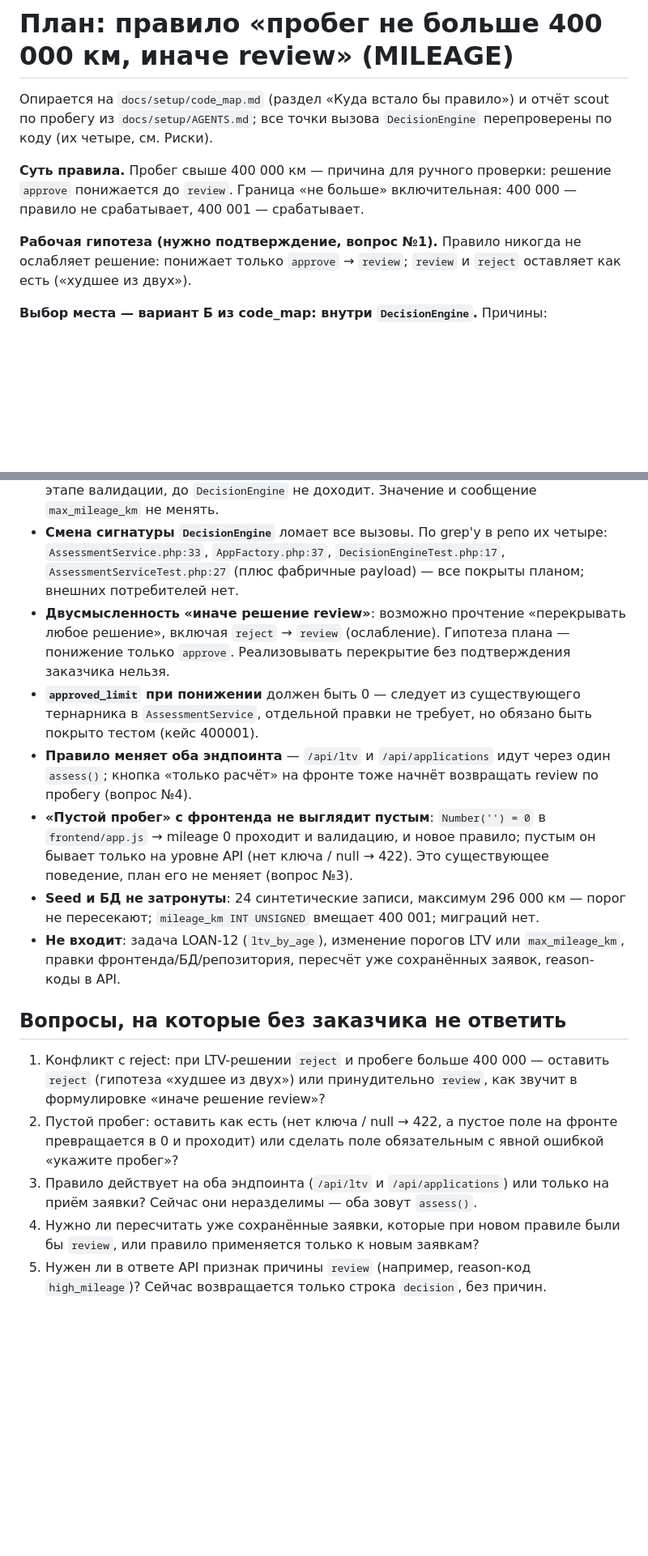
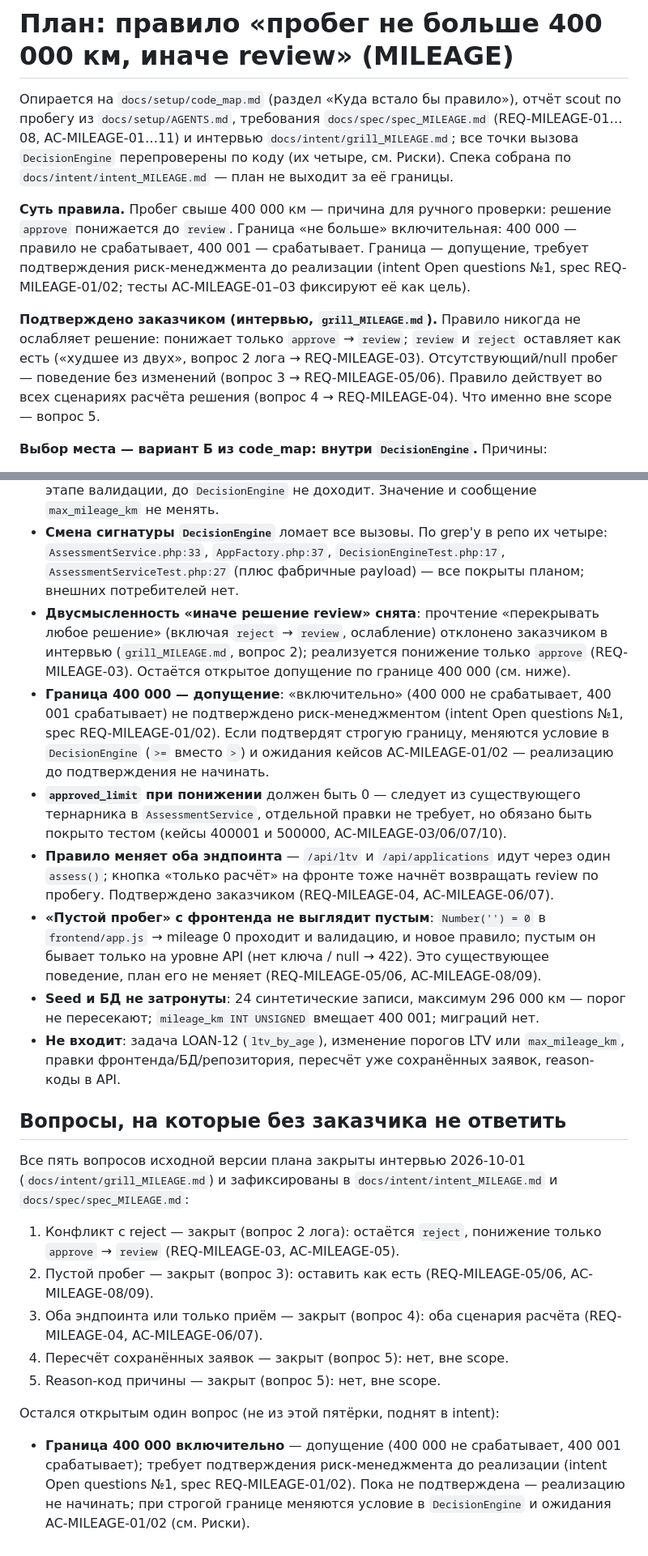
Before and after one commit to dzirtfox/carmoney-lab-dzirtfox, a Markdown page: docs/plan/plan_MILEAGE.md, 2 parts joined by grey strips. Shown at 81% size. Drawn GitHub-style; blank space fills up the shorter version.

Commit message:
MILEAGE: спека по интервью и синхронизация плана с REQ/AC

```diff
--- a/docs/plan/plan_MILEAGE.md
+++ b/docs/plan/plan_MILEAGE.md
@@ -1,16 +1,24 @@
 # План: правило «пробег не больше 400 000 км, иначе review» (MILEAGE)
 
-Опирается на `docs/setup/code_map.md` (раздел «Куда встало бы правило») и отчёт
-scout по пробегу из `docs/setup/AGENTS.md`; все точки вызова `DecisionEngine`
-перепроверены по коду (их четыре, см. Риски).
+Опирается на `docs/setup/code_map.md` (раздел «Куда встало бы правило»),
+отчёт scout по пробегу из `docs/setup/AGENTS.md`, требования
+`docs/spec/spec_MILEAGE.md` (REQ-MILEAGE-01…08, AC-MILEAGE-01…11) и интервью
+`docs/intent/grill_MILEAGE.md`; все точки вызова `DecisionEngine`
+перепроверены по коду (их четыре, см. Риски). Спека собрана по
+`docs/intent/intent_MILEAGE.md` — план не выходит за её границы.
 
 **Суть правила.** Пробег свыше 400 000 км — причина для ручного проверки:
 решение `approve` понижается до `review`. Граница «не больше» включительная:
-400 000 — правило не срабатывает, 400 001 — срабатывает.
+400 000 — правило не срабатывает, 400 001 — срабатывает. Граница — допущение,
+требует подтверждения риск-менеджмента до реализации (intent Open questions №1,
+spec REQ-MILEAGE-01/02; тесты AC-MILEAGE-01–03 фиксируют её как цель).
 
-**Рабочая гипотеза (нужно подтверждение, вопрос №1).** Правило никогда не
+**Подтверждено заказчиком (интервью, `grill_MILEAGE.md`).** Правило никогда не
 ослабляет решение: понижает только `approve` → `review`; `review` и `reject`
-оставляет как есть («худшее из двух»).
+оставляет как есть («худшее из двух», вопрос 2 лога → REQ-MILEAGE-03).
+Отсутствующий/null пробег — поведение без изменений (вопрос 3 →
+REQ-MILEAGE-05/06). Правило действует во всех сценариях расчёта решения
+(вопрос 4 → REQ-MILEAGE-04). Что именно вне scope — вопрос 5.
 
 **Выбор места — вариант Б из code_map: внутри `DecisionEngine`.** Причины:
 
@@ -112,20 +138,27 @@ scout по пробегу из `docs/setup/AGENTS.md`; все точки выз
   четыре: `AssessmentService.php:33`, `AppFactory.php:37`,
   `DecisionEngineTest.php:17`, `AssessmentServiceTest.php:27` (плюс фабричные
   payload) — все покрыты планом; внешних потребителей нет.
-- **Двусмысленность «иначе решение review»**: возможно прочтение «перекрывать
-  любое решение», включая `reject` → `review` (ослабление). Гипотеза плана —
-  понижение только `approve`. Реализовывать перекрытие без подтверждения
-  заказчика нельзя.
+- **Двусмысленность «иначе решение review» снята**: прочтение «перекрывать
+  любое решение» (включая `reject` → `review`, ослабление) отклонено заказчиком
+  в интервью (`grill_MILEAGE.md`, вопрос 2); реализуется понижение только
+  `approve` (REQ-MILEAGE-03). Остаётся открытое допущение по границе 400 000
+  (см. ниже).
+- **Граница 400 000 — допущение**: «включительно» (400 000 не срабатывает,
+  400 001 срабатывает) не подтверждено риск-менеджментом (intent Open
+  questions №1, spec REQ-MILEAGE-01/02). Если подтвердят строгую границу,
+  меняются условие в `DecisionEngine` (`>=` вместо `>`) и ожидания кейсов
+  AC-MILEAGE-01/02 — реализацию до подтверждения не начинать.
 - **`approved_limit` при понижении** должен быть 0 — следует из существующего
   тернарника в `AssessmentService`, отдельной правки не требует, но обязано
-  быть покрыто тестом (кейс 400001).
+  быть покрыто тестом (кейсы 400001 и 500000, AC-MILEAGE-03/06/07/10).
 - **Правило меняет оба эндпоинта** — `/api/ltv` и `/api/applications` идут
   через один `assess()`; кнопка «только расчёт» на фронте тоже начнёт
-  возвращать review по пробегу (вопрос №4).
+  возвращать review по пробегу. Подтверждено заказчиком (REQ-MILEAGE-04,
+  AC-MILEAGE-06/07).
 - **«Пустой пробег» с фронтенда не выглядит пустым**: `Number('') = 0` в
   `frontend/app.js` → mileage 0 проходит и валидацию, и новое правило; пустым
   он бывает только на уровне API (нет ключа / null → 422). Это существующее
-  поведение, план его не меняет (вопрос №3).
+  поведение, план его не меняет (REQ-MILEAGE-05/06, AC-MILEAGE-08/09).
 - **Seed и БД не затронуты**: 24 синтетические записи, максимум 296 000 км —
   порог не пересекают; `mileage_km INT UNSIGNED` вмещает 400 001; миграций нет.
 - **Не входит**: задача LOAN-12 (`ltv_by_age`), изменение порогов LTV или
@@ -134,15 +167,23 @@ scout по пробегу из `docs/setup/AGENTS.md`; все точки выз
 
 ## Вопросы, на которые без заказчика не ответить
 
-1. Конфликт с reject: при LTV-решении `reject` и пробеге больше 400 000 —
-   оставить `reject` (гипотеза «худшее из двух») или принудительно `review`,
-   как звучит в формулировке «иначе решение review»?
-2. Пустой пробег: оставить как есть (нет ключа / null → 422, а пустое поле на
-   фронте превращается в 0 и проходит) или сделать поле обязательным с явной
-   ошибкой «укажите пробег»?
-3. Правило действует на оба эндпоинта (`/api/ltv` и `/api/applications`) или
-   только на приём заявки? Сейчас они неразделимы — оба зовут `assess()`.
-4. Нужно ли пересчитать уже сохранённые заявки, которые при новом правиле
-   были бы `review`, или правило применяется только к новым заявкам?
-5. Нужен ли в ответе API признак причины `review` (например, reason-код
-   `high_mileage`)? Сейчас возвращается только строка `decision`, без причин.
+Все пять вопросов исходной версии плана закрыты интервью 2026-10-01
+(`docs/intent/grill_MILEAGE.md`) и зафиксированы в
+`docs/intent/intent_MILEAGE.md` и `docs/spec/spec_MILEAGE.md`:
+
+1. Конфликт с reject — закрыт (вопрос 2 лога): остаётся `reject`, понижение
+   только `approve` → `review` (REQ-MILEAGE-03, AC-MILEAGE-05).
+2. Пустой пробег — закрыт (вопрос 3): оставить как есть (REQ-MILEAGE-05/06,
+   AC-MILEAGE-08/09).
+3. Оба эндпоинта или только приём — закрыт (вопрос 4): оба сценария расчёта
+   (REQ-MILEAGE-04, AC-MILEAGE-06/07).
+4. Пересчёт сохранённых заявок — закрыт (вопрос 5): нет, вне scope.
+5. Reason-код причины — закрыт (вопрос 5): нет, вне scope.
+
+Остался открытым один вопрос (не из этой пятёрки, поднят в intent):
+
+- **Граница 400 000 включительно** — допущение (400 000 не срабатывает,
+  400 001 срабатывает); требует подтверждения риск-менеджмента до реализации
+  (intent Open questions №1, spec REQ-MILEAGE-01/02). Пока не подтверждена —
+  реализацию не начинать; при строгой границе меняются условие в
+  `DecisionEngine` и ожидания AC-MILEAGE-01/02 (см. Риски).
```
Also changed, not shown: other parts of docs/plan/plan_MILEAGE.md (+28 -10 lines), docs/spec/spec_MILEAGE.md (added, +157 -0 lines).
